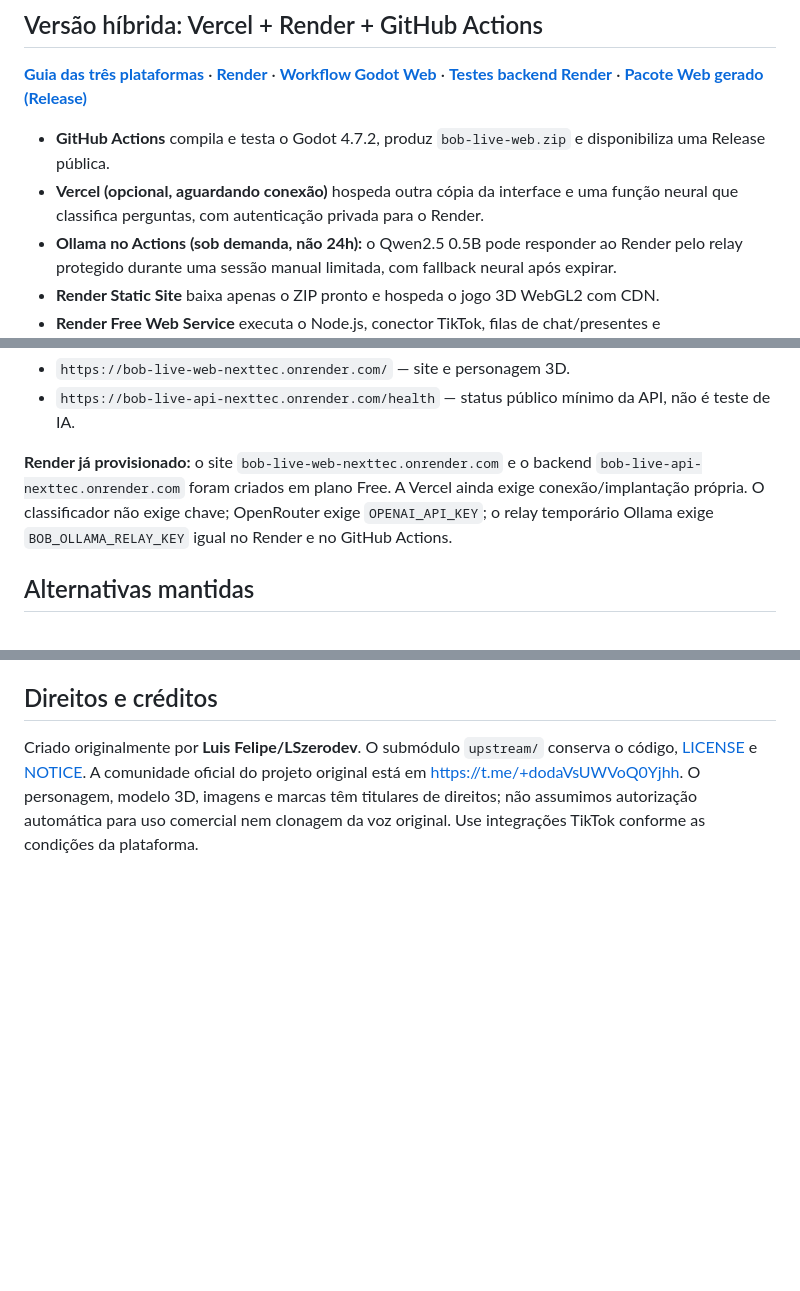
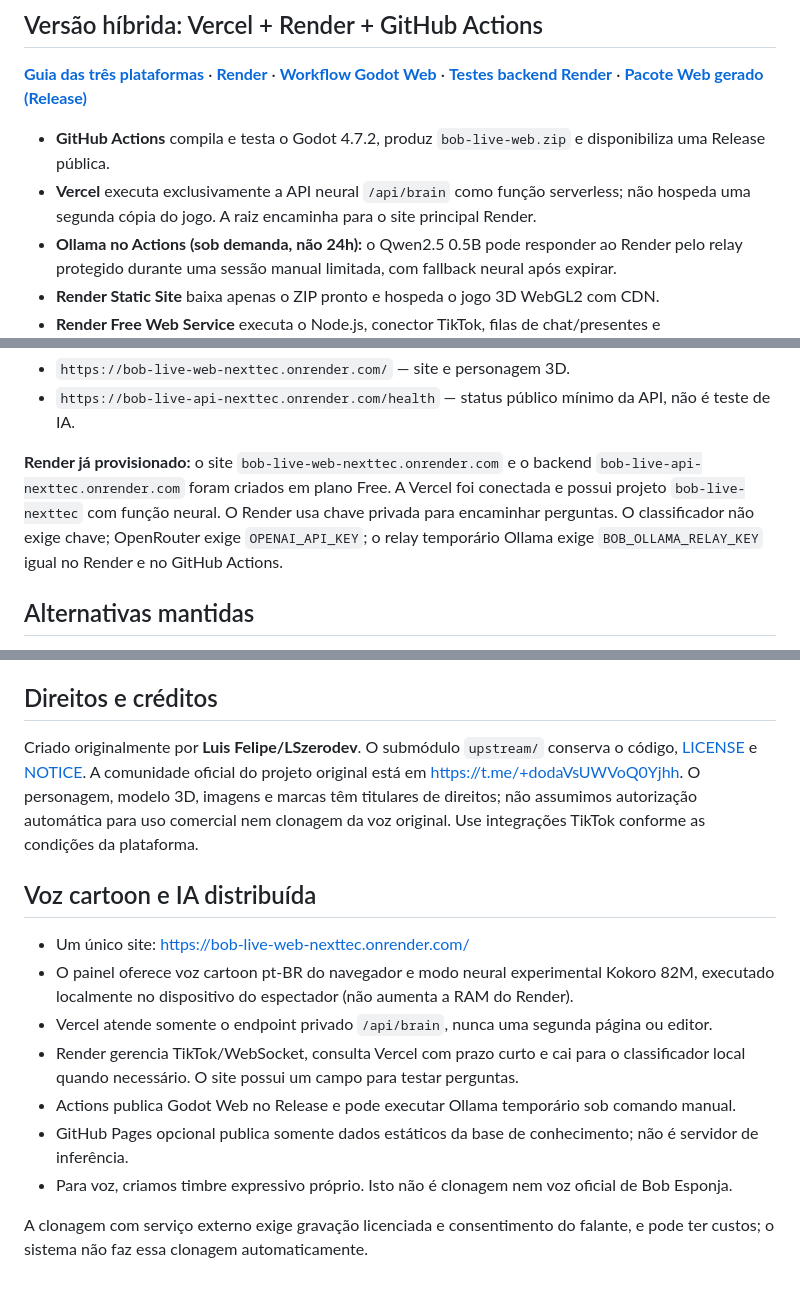
Before and after one commit to danilo631/Bob_live, a Markdown page: README.md, 3 parts joined by grey strips. GitHub-like rendering; blank space fills up the shorter version.

Commit message:
docs: arquitetura de um site com Vercel apenas IA e voz sintetica cartoon

```diff
--- a/README.md
+++ b/README.md
@@ -7,7 +7,7 @@ Projeto adaptado de [LSzerodev/bob-live](https://github.com/LSzerodev/bob-live),
 **[Guia das três plataformas](deploy/vercel/README.md)** · **[Render](deploy/render/README.md)** · **[Workflow Godot Web](.github/workflows/deploy-web.yml)** · **[Testes backend Render](.github/workflows/test-render.yml)** · **[Pacote Web gerado (Release)](https://github.com/danilo631/Bob_live/releases/tag/web-latest)**
 
 - **GitHub Actions** compila e testa o Godot 4.7.2, produz `bob-live-web.zip` e disponibiliza uma Release pública.
-- **Vercel (opcional, aguardando conexão)** hospeda outra cópia da interface e uma função neural que classifica perguntas, com autenticação privada para o Render.
+- **Vercel** executa exclusivamente a API neural `/api/brain` como função serverless; não hospeda uma segunda cópia do jogo. A raiz encaminha para o site principal Render.
 - **Ollama no Actions (sob demanda, não 24h):** o Qwen2.5 0.5B pode responder ao Render pelo relay protegido durante uma sessão manual limitada, com fallback neural após expirar.
 - **Render Static Site** baixa apenas o ZIP pronto e hospeda o jogo 3D WebGL2 com CDN.
 - **Render Free Web Service** executa o Node.js, conector TikTok, filas de chat/presentes e API/WebSocket autenticados.
@@ -21,7 +21,7 @@ Endpoints previstos após implantação:
 - `https://bob-live-web-nexttec.onrender.com/` — site e personagem 3D.
 - `https://bob-live-api-nexttec.onrender.com/health` — status público mínimo da API, não é teste de IA.
 
-**Render já provisionado:** o site `bob-live-web-nexttec.onrender.com` e o backend `bob-live-api-nexttec.onrender.com` foram criados em plano Free. A Vercel ainda exige conexão/implantação própria. O classificador não exige chave; OpenRouter exige `OPENAI_API_KEY`; o relay temporário Ollama exige `BOB_OLLAMA_RELAY_KEY` igual no Render e no GitHub Actions.
+**Render já provisionado:** o site `bob-live-web-nexttec.onrender.com` e o backend `bob-live-api-nexttec.onrender.com` foram criados em plano Free. A Vercel foi conectada e possui projeto `bob-live-nexttec` com função neural. O Render usa chave privada para encaminhar perguntas. O classificador não exige chave; OpenRouter exige `OPENAI_API_KEY`; o relay temporário Ollama exige `BOB_OLLAMA_RELAY_KEY` igual no Render e no GitHub Actions.
 
 ## Alternativas mantidas
 
@@ -31,3 +31,15 @@ Endpoints previstos após implantação:
 ## Direitos e créditos
 
 Criado originalmente por **Luis Felipe/LSzerodev**. O submódulo `upstream/` conserva o código, [LICENSE](upstream/LICENSE) e [NOTICE](upstream/NOTICE.md). A comunidade oficial do projeto original está em https://t.me/+dodaVsUWVoQ0Yjhh. O personagem, modelo 3D, imagens e marcas têm titulares de direitos; não assumimos autorização automática para uso comercial nem clonagem da voz original. Use integrações TikTok conforme as condições da plataforma.
+
+## Voz cartoon e IA distribuída
+
+- Um único site: https://bob-live-web-nexttec.onrender.com/
+- O painel oferece voz cartoon pt-BR do navegador e modo neural experimental Kokoro 82M, executado localmente no dispositivo do espectador (não aumenta a RAM do Render).
+- Vercel atende somente o endpoint privado `/api/brain`, nunca uma segunda página ou editor.
+- Render gerencia TikTok/WebSocket, consulta Vercel com prazo curto e cai para o classificador local quando necessário. O site possui um campo para testar perguntas.
+- Actions publica Godot Web no Release e pode executar Ollama temporário sob comando manual.
+- GitHub Pages opcional publica somente dados estáticos da base de conhecimento; não é servidor de inferência.
+- Para voz, criamos timbre expressivo próprio. Isto não é clonagem nem voz oficial de Bob Esponja.
+
+A clonagem com serviço externo exige gravação licenciada e consentimento do falante, e pode ter custos; o sistema não faz essa clonagem automaticamente.
```
